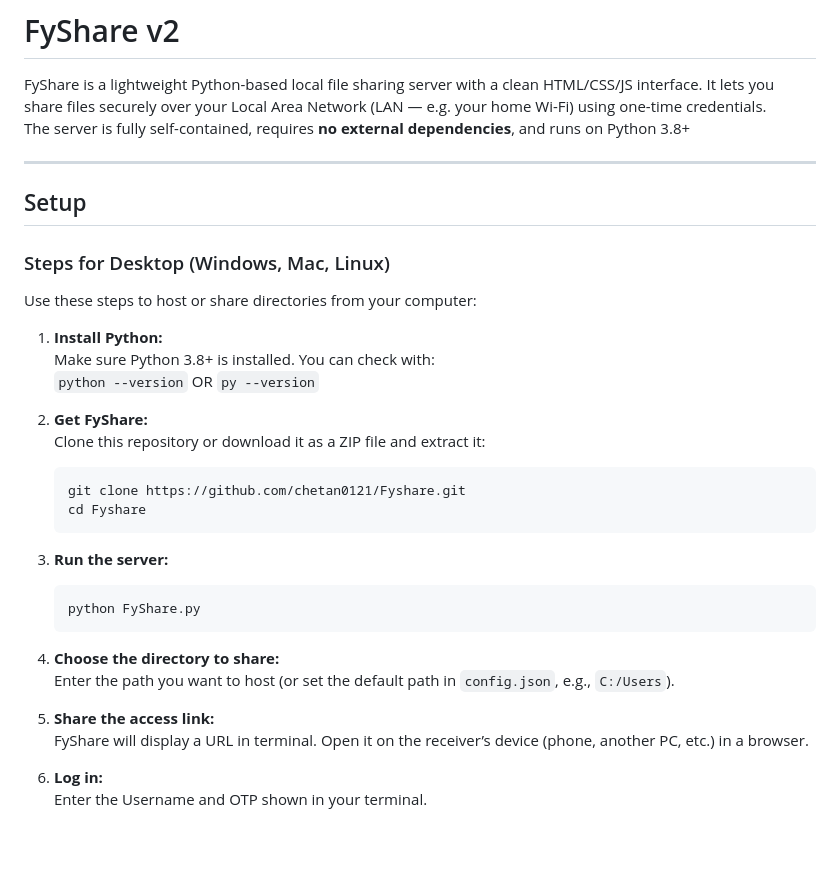
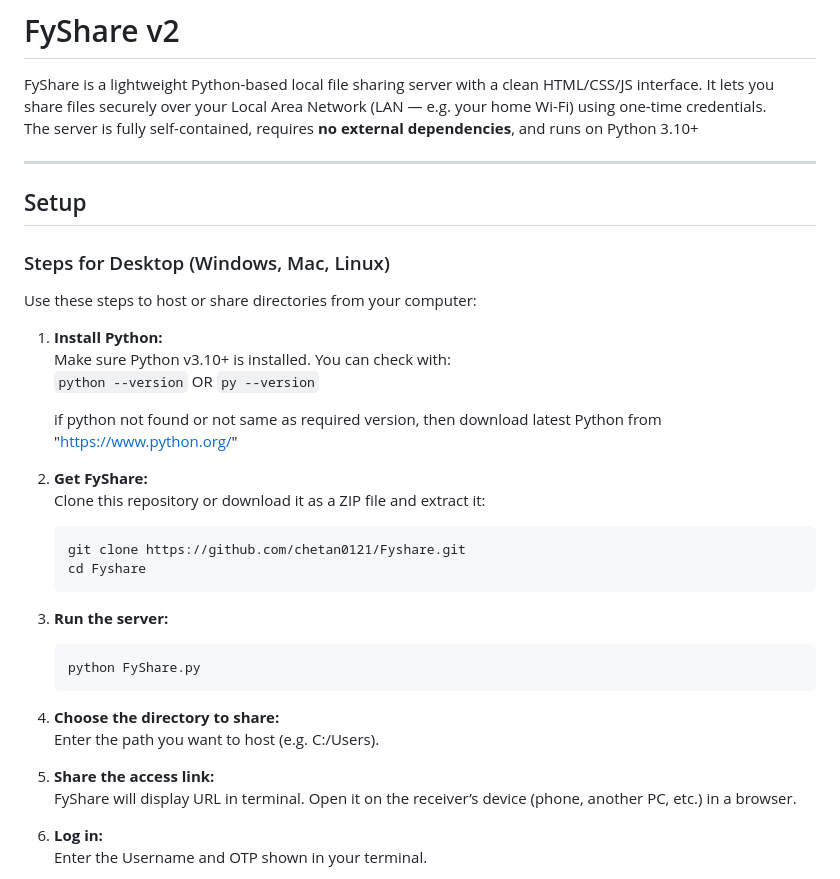
Before and after one commit to chetan0121/Fyshare, a Markdown page: README.md, the part around one of its changes. Rendered like a GitHub page; blank space fills up the shorter version.

````diff
--- a/README.md
+++ b/README.md
@@ -1,7 +1,7 @@
 # FyShare v2
 
 FyShare is a lightweight Python-based local file sharing server with a clean HTML/CSS/JS interface. It lets you share files securely over your Local Area Network (LAN — e.g. your home Wi-Fi) using one-time credentials.
-The server is fully self-contained, requires **no external dependencies**, and runs on Python 3.8+
+The server is fully self-contained, requires **no external dependencies**, and runs on Python 3.10+
 
 ---
 
@@ -11,8 +11,11 @@ The server is fully self-contained, requires **no external dependencies**, and r
 Use these steps to host or share directories from your computer:
 
 1. **Install Python:**
-   Make sure Python 3.8+ is installed. You can check with:
+   Make sure Python v3.10+ is installed. You can check with:
    `python --version` OR `py --version`
+
+   if python not found or not same as required version, then download latest Python from
+   "https://www.python.org/"
 
 2. **Get FyShare:**
    Clone this repository or download it as a ZIP file and extract it:
@@ -25,10 +28,10 @@ Use these steps to host or share directories from your computer:
    python FyShare.py
    ```
 4. **Choose the directory to share:**
-   Enter the path you want to host (or set the default path in `config.json`, e.g., `C:/Users`).
+   Enter the path you want to host (e.g. C:/Users).
 
 5. **Share the access link:**
-   FyShare will display a URL in terminal. Open it on the receiver’s device (phone, another PC, etc.) in a browser.
+   FyShare will display URL in terminal. Open it on the receiver’s device (phone, another PC, etc.) in a browser.
 
 6. **Log in:**
    Enter the Username and OTP shown in your terminal.
````
Also changed, not shown: other parts of README.md (+11 -12 lines).
